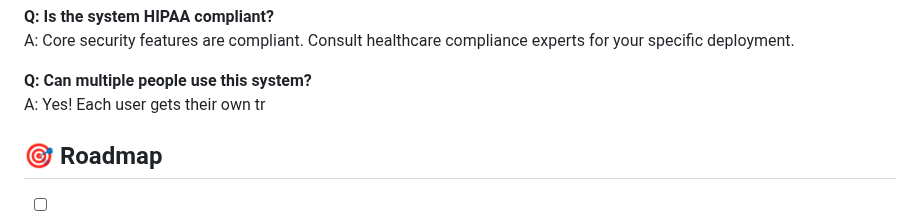
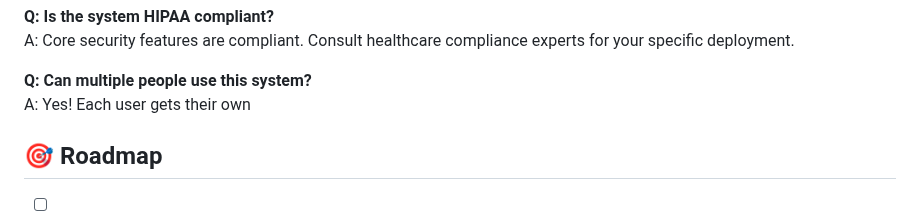
Before and after one commit to VedaShivayogi/Healthcare-Face-Recognition-Login-System, a Markdown page: README.md, the part around the change. Rendered like a GitHub page.

Commit message:
Correct FAQ answer about multiple users
Fixed incomplete sentence in FAQ section.

```diff
--- a/README.md
+++ b/README.md
@@ -439,7 +439,7 @@ A: Yes! Multiple formats supported: Excel, PDF, JSON.
 A: Core security features are compliant. Consult healthcare compliance experts for your specific deployment.
 
 **Q: Can multiple people use this system?**
-A: Yes! Each user gets their own tr
+A: Yes! Each user gets their own
 
 ## 🎯 Roadmap
 
```
